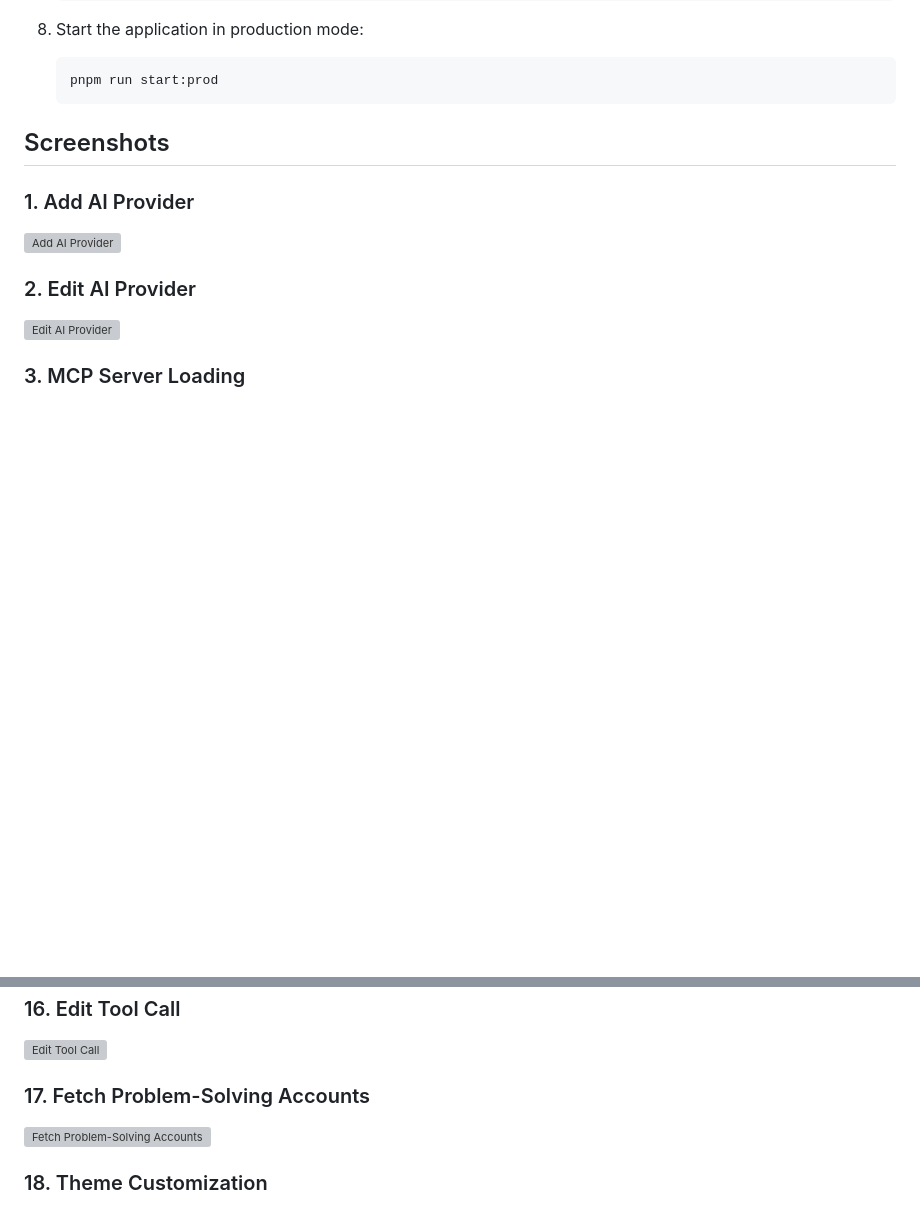
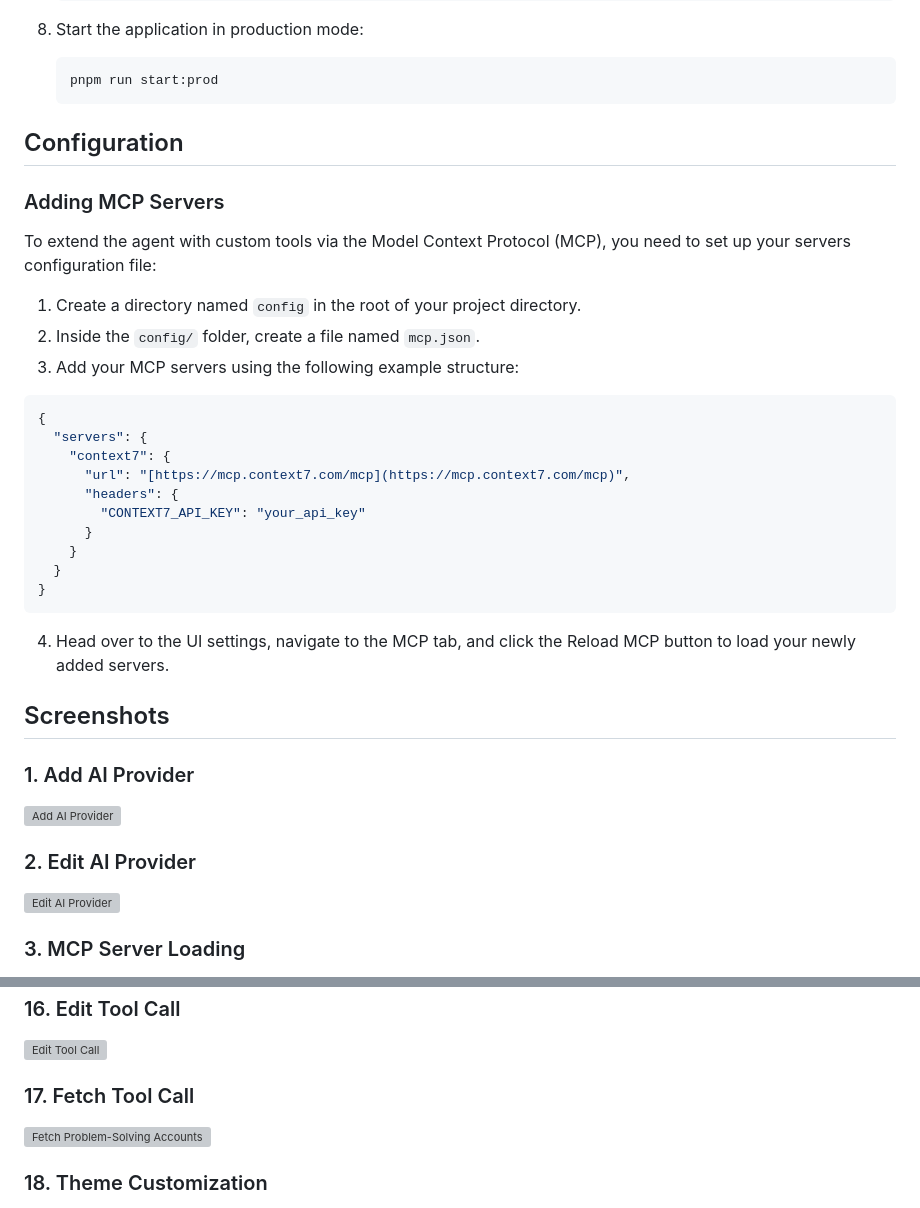
Before and after one commit to Abdo-Eid106/coding-agent, a Markdown page: README.md, 2 parts joined by grey strips. Rendered like a GitHub page; blank space fills up the shorter version; grey boxes are pictures that could not be loaded.

````diff
--- a/README.md
+++ b/README.md
@@ -60,6 +61,31 @@
    ```bash
    pnpm run start:prod
    ```
+
+## Configuration
+
+### Adding MCP Servers
+
+To extend the agent with custom tools via the Model Context Protocol (MCP), you need to set up your servers configuration file:
+
+1. Create a directory named `config` in the root of your project directory.
+2. Inside the `config/` folder, create a file named `mcp.json`.
+3. Add your MCP servers using the following example structure:
+
+```json
+{
+  "servers": {
+    "context7": {
+      "url": "[https://mcp.context7.com/mcp](https://mcp.context7.com/mcp)",
+      "headers": {
+        "CONTEXT7_API_KEY": "your_api_key"
+      }
+    }
+  }
+}
+```
+
+4. Head over to the UI settings, navigate to the MCP tab, and click the Reload MCP button to load your newly added servers.
 
 ## Screenshots
 
@@ -127,7 +153,7 @@
 
 ![Edit Tool Call](https://res.cloudinary.com/djo9k9gbx/image/upload/v1793041943/14-edit-tool-call_xaifek.png)
 
-### 17. Fetch Problem-Solving Accounts
+### 17. Fetch Tool Call
 
 ![Fetch Problem-Solving Accounts](https://res.cloudinary.com/djo9k9gbx/image/upload/v1793041949/15-fetch-problem-solving-accounts_c8hvnv.png)
 
````
Also changed, not shown: other parts of README.md (+1 -0 lines).
